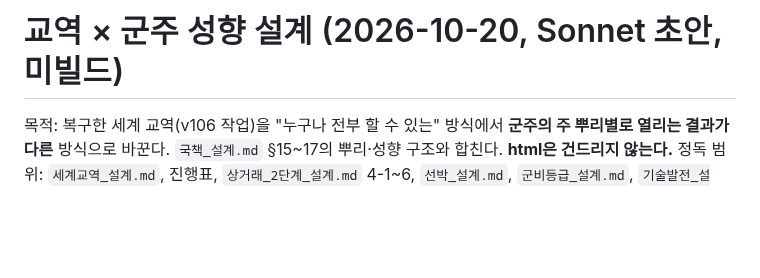
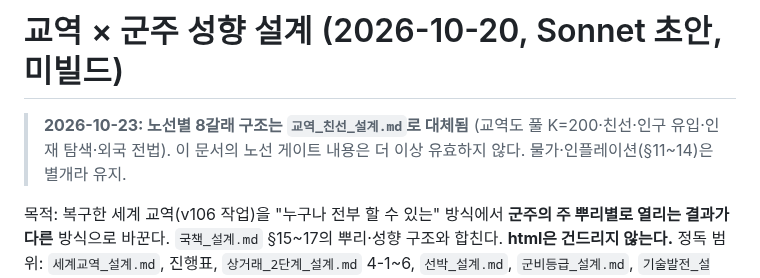
Before and after one commit to Jasonjunior26/samgukji, a Markdown page: docs/교역_성향_설계.md, the part around the change. Rendered like a GitHub page; blank space fills up the shorter version.

```diff
--- a/docs/교역_성향_설계.md
+++ b/docs/교역_성향_설계.md
@@ -1,4 +1,6 @@
 # 교역 × 군주 성향 설계 (2026-10-20, Sonnet 초안, 미빌드)
+
+> **2026-10-23: 노선별 8갈래 구조는 `교역_친선_설계.md`로 대체됨** (교역도 풀 K=200·친선·인구 유입·인재 탐색·외국 전법). 이 문서의 노선 게이트 내용은 더 이상 유효하지 않다. 물가·인플레이션(§11~14)은 별개라 유지.
 
 목적: 복구한 세계 교역(v106 작업)을 "누구나 전부 할 수 있는" 방식에서 **군주의 주 뿌리별로 열리는 결과가 다른** 방식으로 바꾼다. `국책_설계.md` §15~17의 뿌리·성향 구조와 합친다. **html은 건드리지 않는다.**
 정독 범위: `세계교역_설계.md`, 진행표, `상거래_2단계_설계.md` 4-1~6, `선박_설계.md`, `군비등급_설계.md`, `기술발전_설계.md`, `교역_전투반영_설계.md` (복구본 `recovered/world-expansion`의 문서. 코드는 읽지 않았고 함수명·줄 번호는 문서 기재 그대로).
```
Also changed, not shown: docs/교역_친선_설계.md (added, +230 -0 lines).
